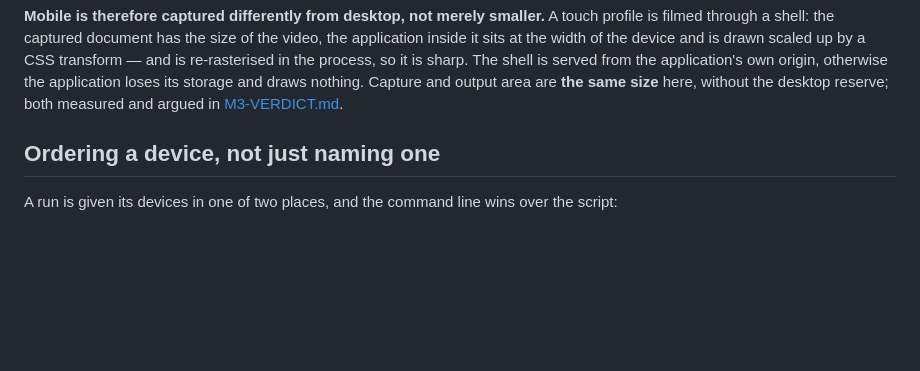
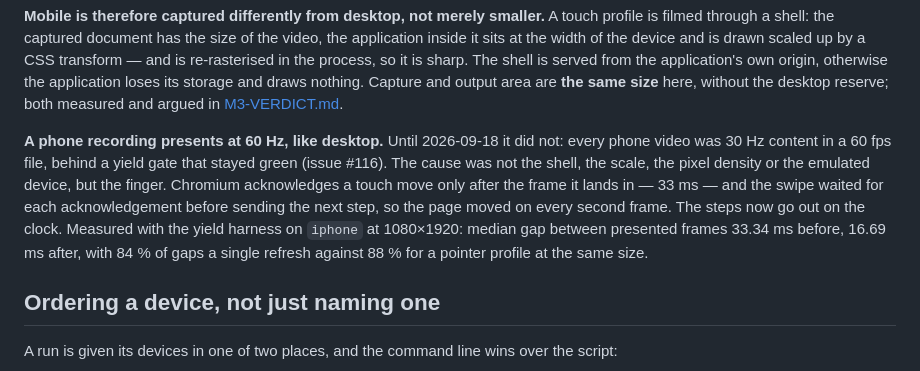
Before and after one commit to PhilflowIO/featurecast, a Markdown page: docs/DEVICES.md, the part around the change. GitHub-like rendering; blank space fills up the shorter version.

Commit message:
docs(devices): state the phone frame rate and why it was halved
Refs #116

Co-Authored-By: Claude Opus 5 (1M context) <noreply@anthropic.com>

```diff
--- a/docs/DEVICES.md
+++ b/docs/DEVICES.md
@@ -66,6 +66,17 @@ is sharp. The shell is served from the application's own origin, otherwise the
 application loses its storage and draws nothing. Capture and output area are
 **the same size** here, without the desktop reserve; both measured and argued
 in [M3-VERDICT.md](M3-VERDICT.md).
+
+**A phone recording presents at 60 Hz, like desktop.** Until 2026-09-18 it did
+not: every phone video was 30 Hz content in a 60 fps file, behind a yield gate
+that stayed green (issue #116). The cause was not the shell, the scale, the
+pixel density or the emulated device, but the finger. Chromium acknowledges a
+touch move only after the frame it lands in — 33 ms — and the swipe waited for
+each acknowledgement before sending the next step, so the page moved on every
+second frame. The steps now go out on the clock. Measured with the yield
+harness on `iphone` at 1080×1920: median gap between presented frames 33.34 ms
+before, 16.69 ms after, with 84 % of gaps a single refresh against 88 % for a
+pointer profile at the same size.
 
 ## Ordering a device, not just naming one
 
```
